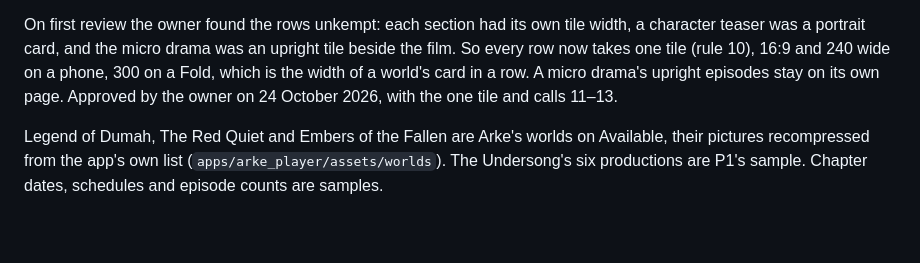
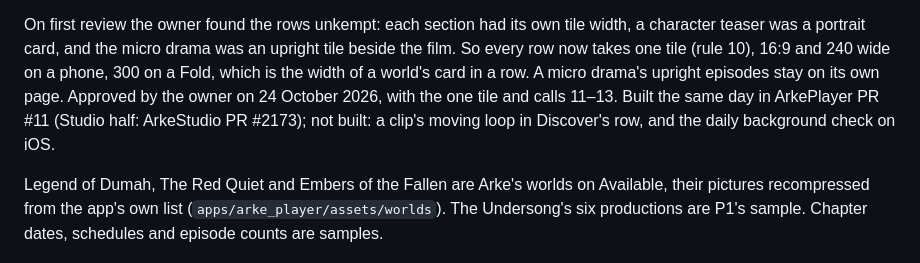
Before and after one commit to michaeljosiah/ArkePlayer, a Markdown page: design/notes.md, the part around the change. Drawn GitHub-style; blank space fills up the shorter version.

```diff
--- a/design/notes.md
+++ b/design/notes.md
@@ -149,7 +149,7 @@ On first review the owner found the rows unkempt: each section had its own tile
 teaser was a portrait card, and the micro drama was an upright tile beside the film. So every row
 now takes one tile (rule 10), 16:9 and 240 wide on a phone, 300 on a Fold, which is the width of a
 world's card in a row. A micro drama's upright episodes stay on its own page.
-Approved by the owner on 24 October 2026, with the one tile and calls 11–13.
+Approved by the owner on 24 October 2026, with the one tile and calls 11–13. Built the same day in ArkePlayer PR #11 (Studio half: ArkeStudio PR #2173); not built: a clip's moving loop in Discover's row, and the daily background check on iOS.
 
 Legend of Dumah, The Red Quiet and Embers of the Fallen are Arke's worlds on Available, their
 pictures recompressed from the app's own list (`apps/arke_player/assets/worlds`). The Undersong's
```
Also changed, not shown: README.md (+12 -11 lines), docs/world-package.md (+1 -1 lines).
